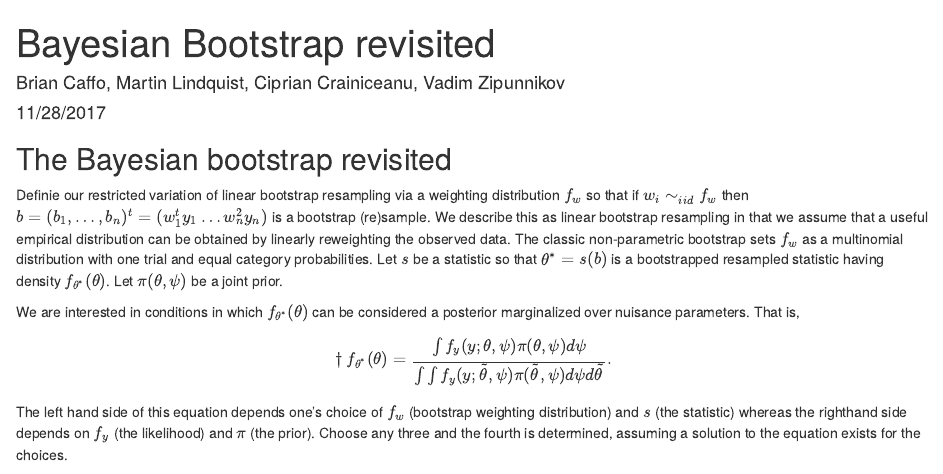
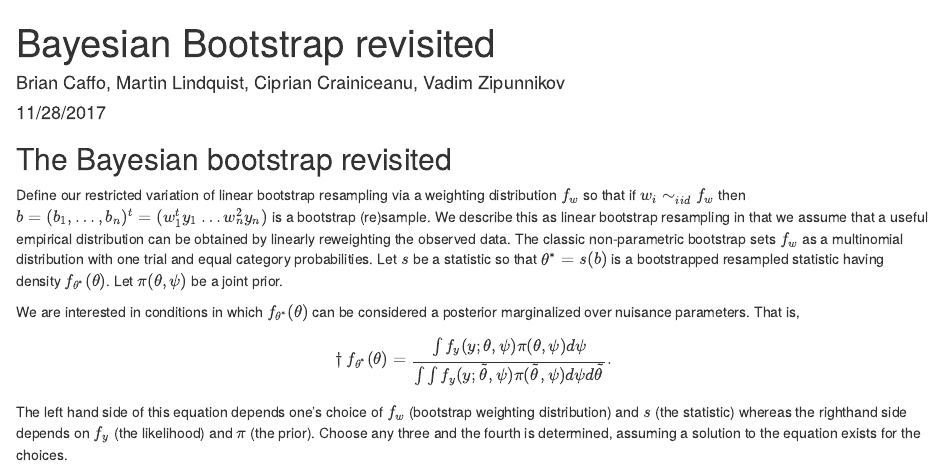
Before and after one commit to bcaffo/bayesBoot, an R Markdown document (bayesBoot.Rmd): the page in a window 1100 px wide, from its top. Rendered offline with R 4.5, knitr and Pandoc, with nearby package versions.

Commit message:
fixed a typo

````diff
--- a/bayesBoot.Rmd
+++ b/bayesBoot.Rmd
@@ -10,7 +10,7 @@ knitr::opts_chunk$set(echo = TRUE)
 ```
 
 ## The Bayesian bootstrap revisited
-Definie our restricted variation of linear bootstrap resampling via a weighting distribution $f_w$ so that if $w_i \sim_{iid} f_w$ then $b = (b_1, \ldots, b_n)^t = (w_1^t y_1 \ldots w_n^2 y_n)$ is a bootstrap (re)sample.  We describe this as linear bootstrap resampling in that we assume that a useful empirical distribution can be obtained by linearly reweighting the observed data.
+Define our restricted variation of linear bootstrap resampling via a weighting distribution $f_w$ so that if $w_i \sim_{iid} f_w$ then $b = (b_1, \ldots, b_n)^t = (w_1^t y_1 \ldots w_n^2 y_n)$ is a bootstrap (re)sample.  We describe this as linear bootstrap resampling in that we assume that a useful empirical distribution can be obtained by linearly reweighting the observed data.
 The classic non-parametric bootstrap sets $f_w$ as a multinomial distribution with one trial and equal category probabilities. Let $s$ be a statistic so that $\theta^* = s(b)$ is a bootstrapped resampled statistic having density $f_{\theta^*}(\theta)$.  Let $\pi(\theta, \psi)$ be a joint prior.
 
 We are interested in conditions in which $f_{\theta^*}(\theta)$ can be considered a posterior marginalized over nuisance parameters. That is,
````
